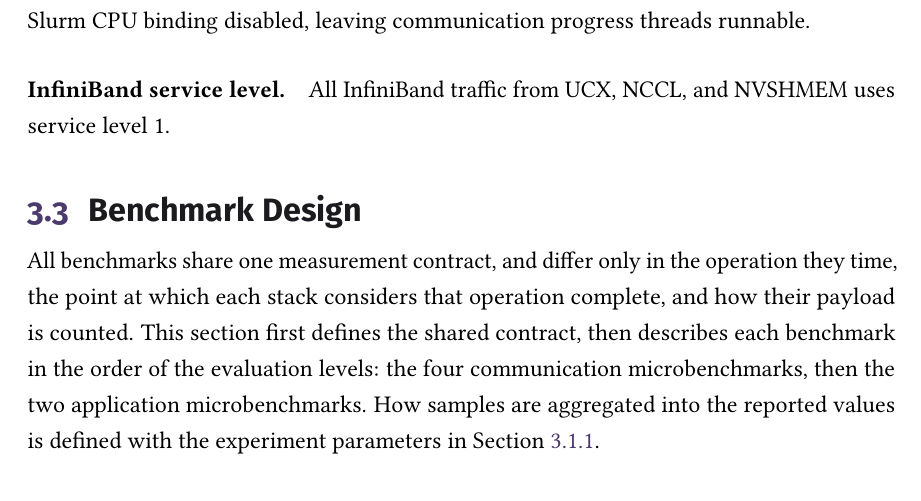
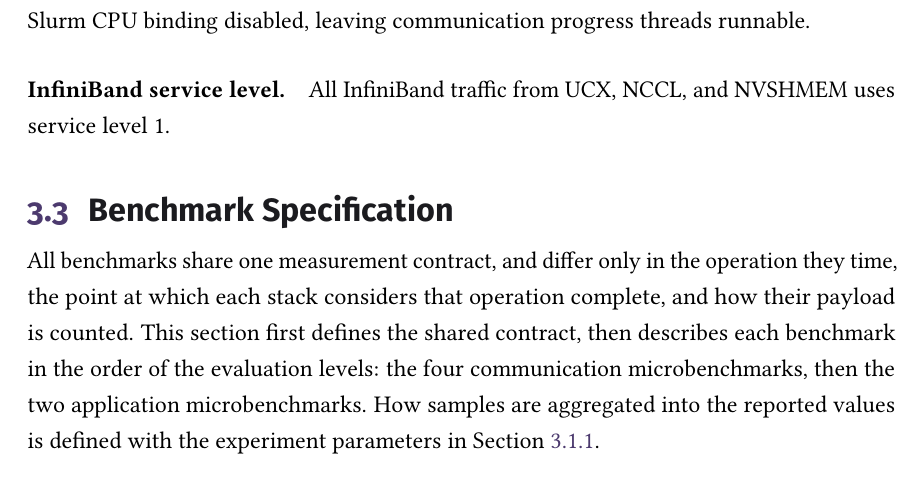
Before and after one commit to y3rbiadit0/master-thesis-gpu-device-benchmark, a LaTeX thesis (main.tex, which reads chapters/03-methodology.tex): part of page 51 of 110, cut so that both start at the same text. Compiled offline with pdfLaTeX.

Commit message:
updated title

```diff
--- a/chapters/03-methodology.tex
+++ b/chapters/03-methodology.tex
@@ -248,7 +248,7 @@ Stream memory operations & Enabled for the documented path & Disabled\\
 
 \paragraph{InfiniBand service level.} All InfiniBand traffic from UCX, NCCL, and NVSHMEM uses service level 1.
 
-\section{Benchmark Design}\label{sec:benchmark-method}
+\section{Benchmark Specification}\label{sec:benchmark-method}
 
 All benchmarks share one measurement contract, and differ only in the operation they time, the point at which each stack considers that operation complete, and how their payload is counted. This section first defines the shared contract, then describes each benchmark in the order of the evaluation levels: the four communication microbenchmarks, then the two application microbenchmarks. How samples are aggregated into the reported values is defined with the experiment parameters in Section~\ref{sec:execution-procedure}.
 
```
